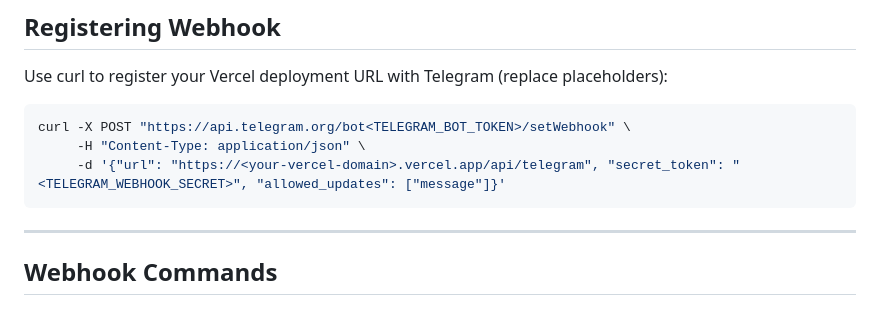
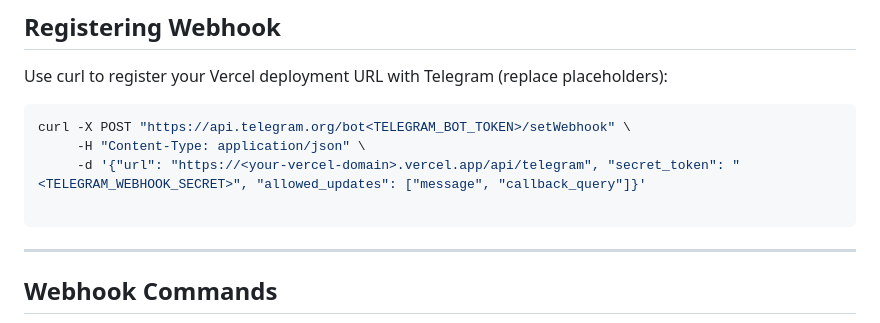
Before and after one commit to Ashish0898/daily-telegram-quiz, a Markdown page: README.md, the part around the change. GitHub-like rendering.

Commit message:
Update README and setup documentation to include callback_query support and user quiz answers tracking

````diff
--- a/README.md
+++ b/README.md
@@ -50,7 +50,8 @@ Use curl to register your Vercel deployment URL with Telegram (replace placehold
 ```bash
 curl -X POST "https://api.telegram.org/bot<TELEGRAM_BOT_TOKEN>/setWebhook" \
      -H "Content-Type: application/json" \
-     -d '{"url": "https://<your-vercel-domain>.vercel.app/api/telegram", "secret_token": "<TELEGRAM_WEBHOOK_SECRET>", "allowed_updates": ["message"]}'
+     -d '{"url": "https://<your-vercel-domain>.vercel.app/api/telegram", "secret_token": "<TELEGRAM_WEBHOOK_SECRET>", "allowed_updates": ["message", "callback_query"]}'
+
 ```
 
 ---
````
Also changed, not shown: docs/api_testing.md (+58 -2 lines), docs/supabase_setup.md (+22 -0 lines).
